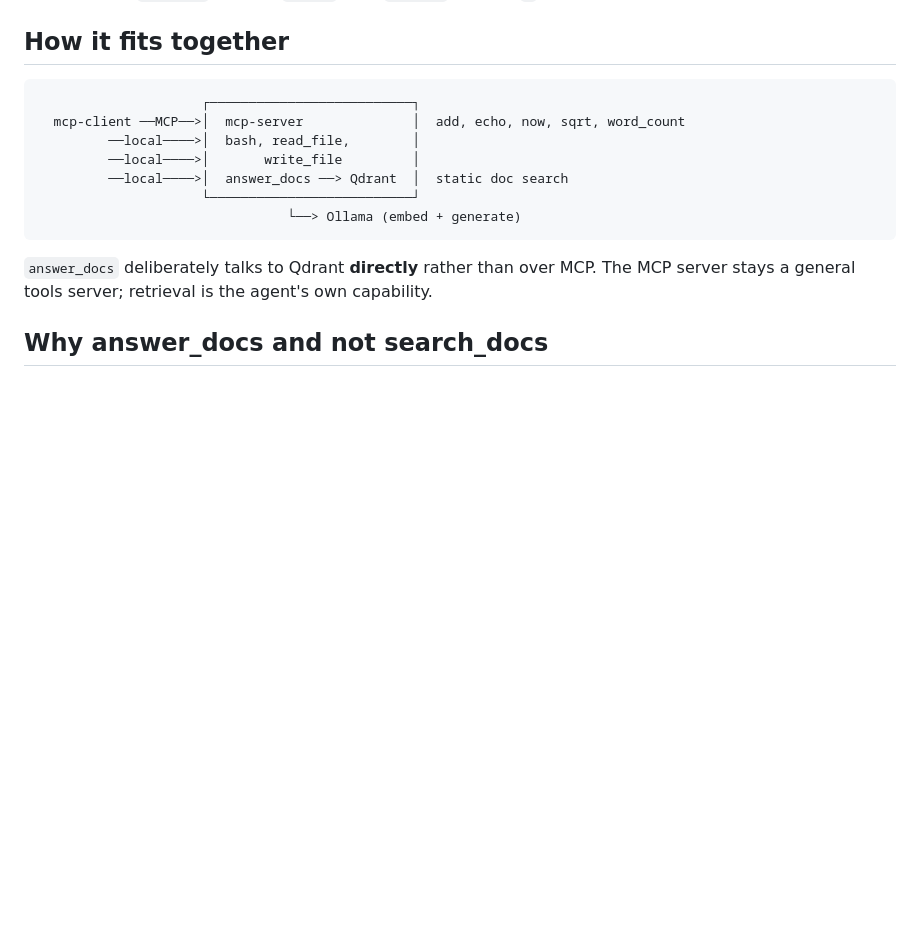
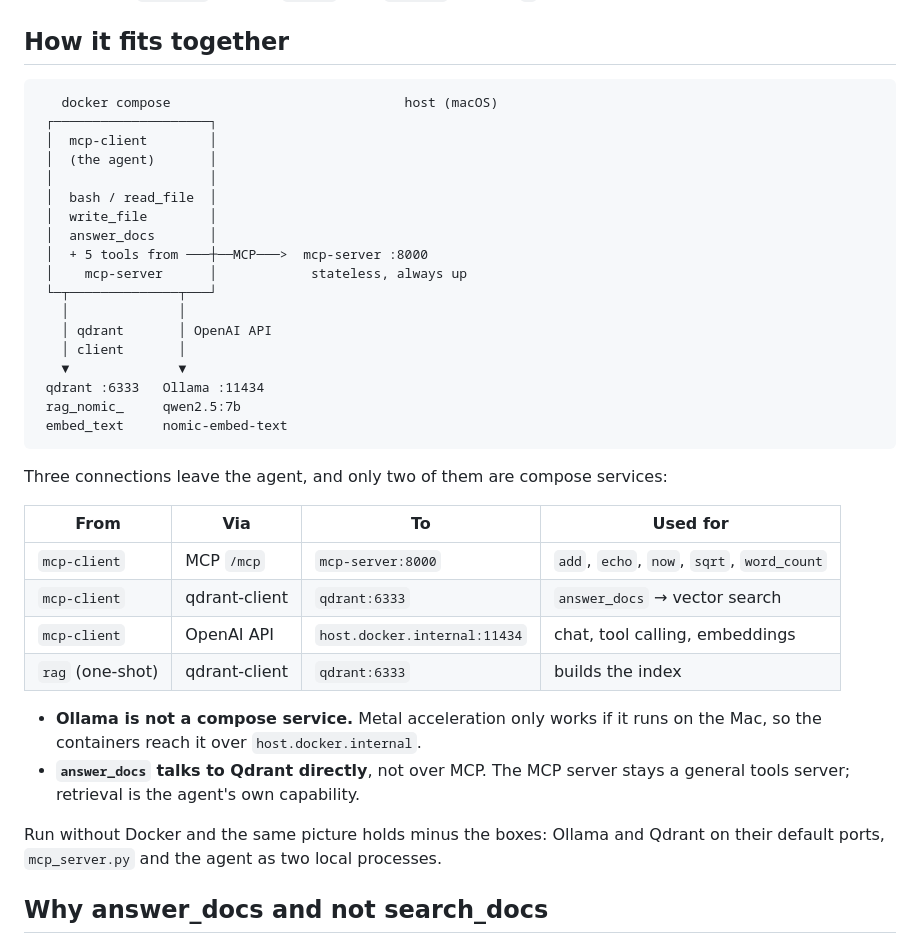
Before and after one commit to saksham-jain/agent-harness, a Markdown page: README.md, the part around the change. GitHub-like rendering; blank space fills up the shorter version.

Commit message:
readme: document the real container topology
the old diagram was misleading: it drew bash, read_file, write_file and
answer_docs inside the mcp-server box, which is not where they live. replace
it with the compose topology plus a table of the three connections that leave
the agent, noting that ollama is deliberately not a compose service because
metal acceleration requires it to stay on the mac.

````diff
--- a/README.md
+++ b/README.md
@@ -38,17 +38,42 @@ Override with `DOCS_DIR` (default `./docs`) and `WORKDIR` (default `.`).
 ## How it fits together
 
 ```
-                     ┌──────────────────────────┐
-  mcp-client ──MCP──>│  mcp-server              │  add, echo, now, sqrt, word_count
-         ──local────>│  bash, read_file,        │
-         ──local────>│       write_file         │
-         ──local────>│  answer_docs ──> Qdrant  │  static doc search
-                     └──────────────────────────┘
-                                └──> Ollama (embed + generate)
+   docker compose                              host (macOS)
+ ┌────────────────────┐
+ │  mcp-client        │
+ │  (the agent)       │
+ │                    │
+ │  bash / read_file  │
+ │  write_file        │
+ │  answer_docs       │
+ │  + 5 tools from ───┼──MCP───>  mcp-server :8000
+ │    mcp-server      │            stateless, always up
+ └─┬──────────────┬───┘
+   │              │
+   │ qdrant       │ OpenAI API
+   │ client       │
+   ▼              ▼
+ qdrant :6333   Ollama :11434
+ rag_nomic_     qwen2.5:7b
+ embed_text     nomic-embed-text
 ```
 
-`answer_docs` deliberately talks to Qdrant **directly** rather than over MCP. The
-MCP server stays a general tools server; retrieval is the agent's own capability.
+Three connections leave the agent, and only two of them are compose services:
+
+| From | Via | To | Used for |
+| --- | --- | --- | --- |
+| `mcp-client` | MCP `/mcp` | `mcp-server:8000` | `add`, `echo`, `now`, `sqrt`, `word_count` |
+| `mcp-client` | qdrant-client | `qdrant:6333` | `answer_docs` → vector search |
+| `mcp-client` | OpenAI API | `host.docker.internal:11434` | chat, tool calling, embeddings |
+| `rag` (one-shot) | qdrant-client | `qdrant:6333` | builds the index |
+
+- **Ollama is not a compose service.** Metal acceleration only works if it runs on the
+  Mac, so the containers reach it over `host.docker.internal`.
+- **`answer_docs` talks to Qdrant directly**, not over MCP. The MCP server stays a
+  general tools server; retrieval is the agent's own capability.
+
+Run without Docker and the same picture holds minus the boxes: Ollama and Qdrant on
+their default ports, `mcp_server.py` and the agent as two local processes.
 
 ## Why answer_docs and not search_docs
 
````
